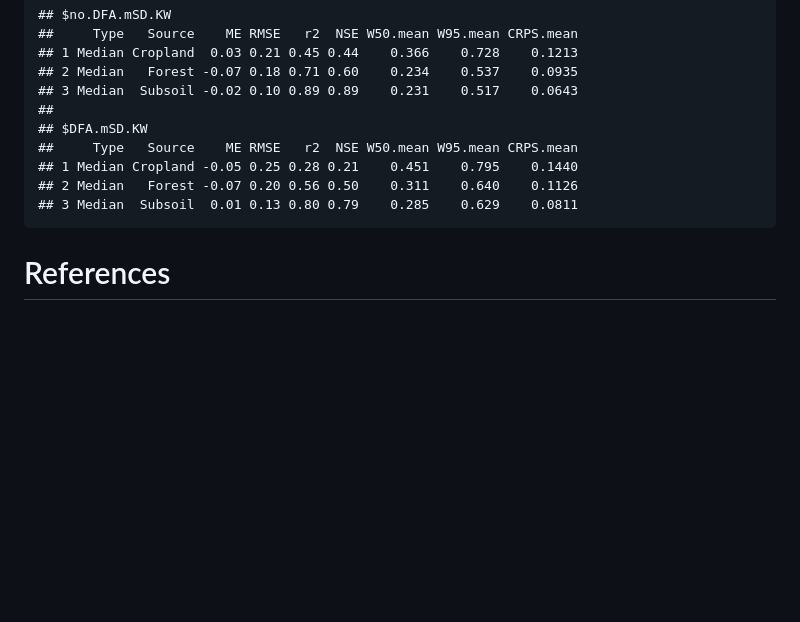
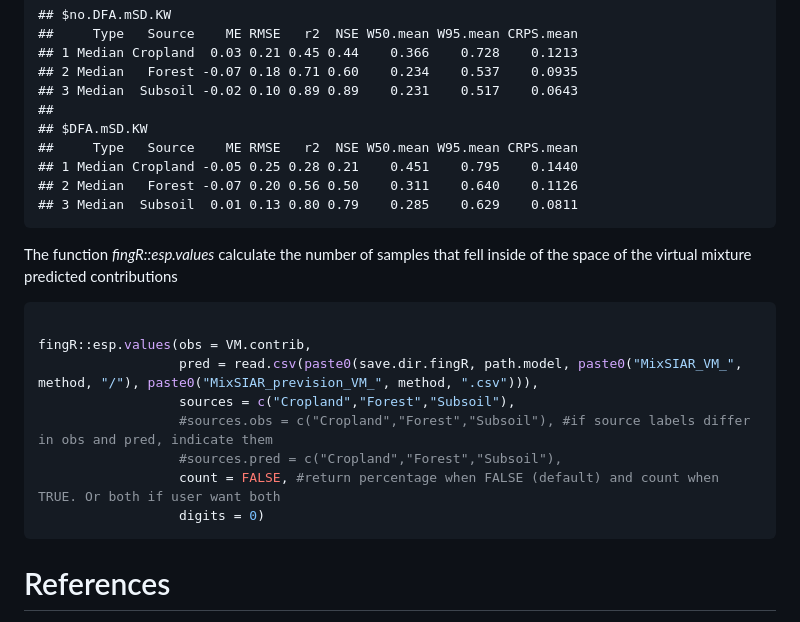
Before and after one commit to tchalauxclergue/fingR, a Markdown page: README.md, the part around one of its changes. Rendered like a GitHub page; blank space fills up the shorter version.

````diff
--- a/README.md
+++ b/README.md
@@ -935,6 +935,20 @@ BMM.accuracy
     ## 2 Median   Forest -0.07 0.20 0.56 0.50    0.311    0.640    0.1126
     ## 3 Median  Subsoil  0.01 0.13 0.80 0.79    0.285    0.629    0.0811
 
+The function *fingR::esp.values* calculate the number of samples that fell
+inside of the space of the virtual mixture predicted contributions
+
+``` r
+
+fingR::esp.values(obs = VM.contrib,
+                  pred = read.csv(paste0(save.dir.fingR, path.model, paste0("MixSIAR_VM_", method, "/"), paste0("MixSIAR_prevision_VM_", method, ".csv"))),
+                  sources = c("Cropland","Forest","Subsoil"),
+                  #sources.obs = c("Cropland","Forest","Subsoil"), #if source labels differ in obs and pred, indicate them
+                  #sources.pred = c("Cropland","Forest","Subsoil"),
+                  count = FALSE, #return percentage when FALSE (default) and count when TRUE. Or both if user want both
+                  digits = 0)
+```
+
 # References
 
 - Chalaux-Clergue, Thomas, Evrard, Olivier, Durand, Roxanne, Caumon,
````
Also changed, not shown: other parts of README.md (+1 -1 lines).
